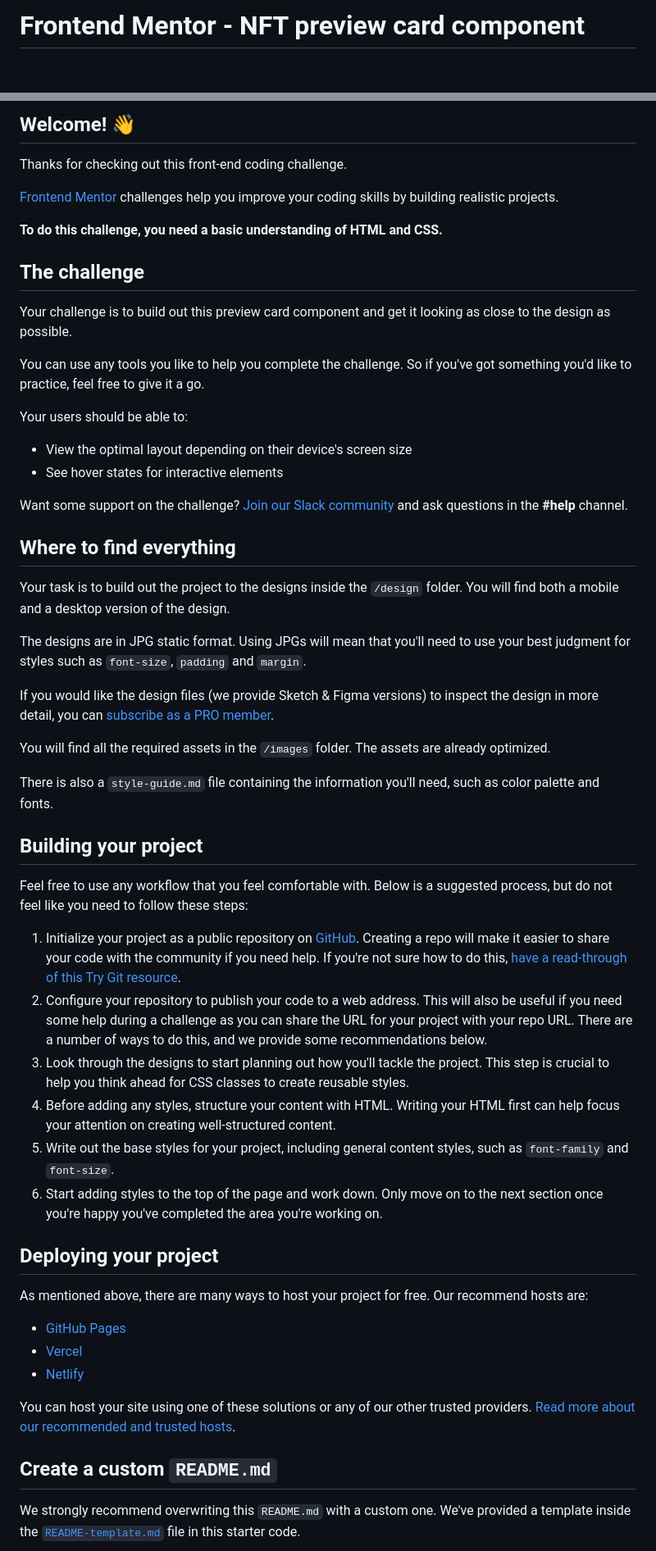
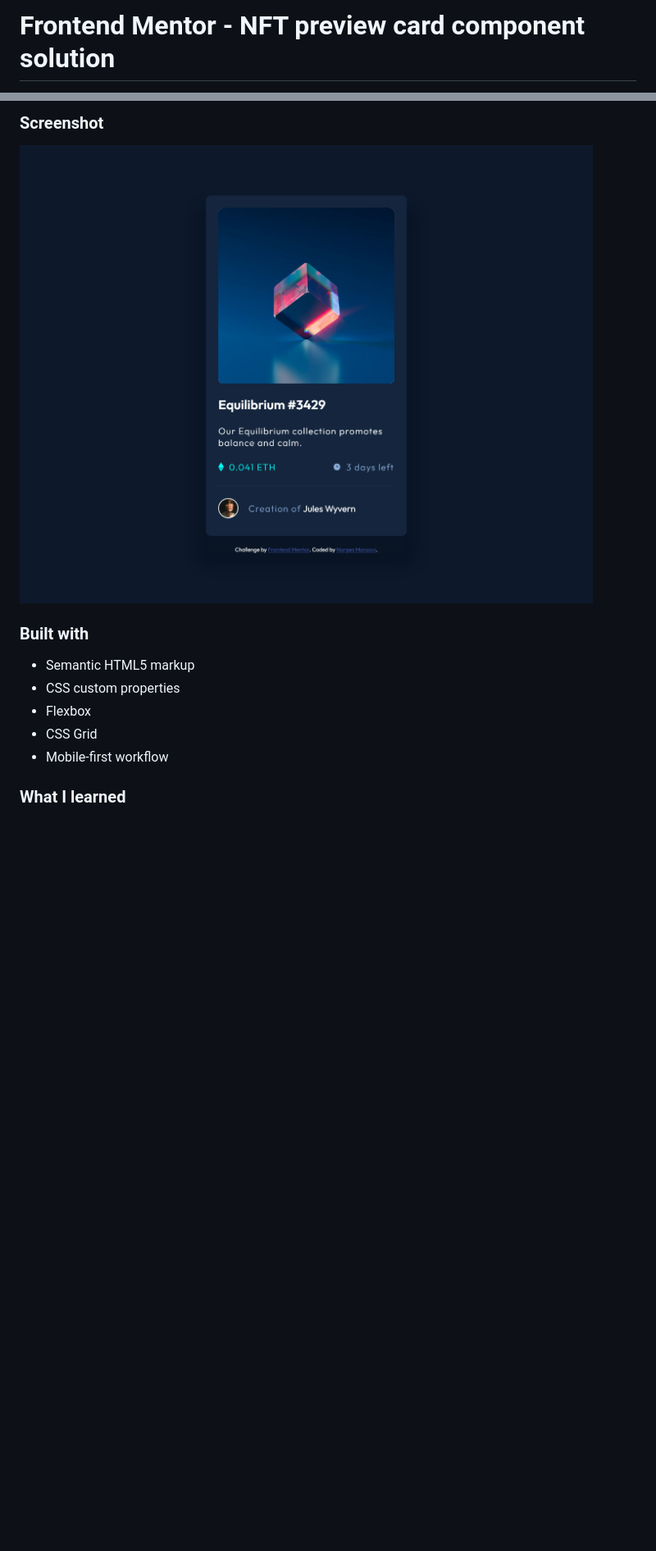
Before and after one commit to NargesMonzavi/nft-card, a Markdown page: README.md, 2 parts joined by grey strips. Shown: that part at 82% size. GitHub-like rendering; pictures changed too: screenshots/desktop.png (added); blank space fills up the shorter version.

Commit message:
finish project

```diff
--- a/README.md
+++ b/README.md
@@ -1,2 +1,2 @@
-# Frontend Mentor - NFT preview card component
+# Frontend Mentor - NFT preview card component solution
 
@@ -4,59 +4,15 @@
 
-## Welcome! 👋
+### Screenshot
 
-Thanks for checking out this front-end coding challenge.
+![Design preview for the NFT preview card component coding challenge](./screenshots/desktop.png)
 
-[Frontend Mentor](https://www.frontendmentor.io) challenges help you improve your coding skills by building realistic projects.
+### Built with
 
-**To do this challenge, you need a basic understanding of HTML and CSS.**
+- Semantic HTML5 markup
+- CSS custom properties
+- Flexbox
+- CSS Grid
+- Mobile-first workflow
 
-## The challenge
+### What I learned
 
-Your challenge is to build out this preview card component and get it looking as close to the design as possible.
-
-You can use any tools you like to help you complete the challenge. So if you've got something you'd like to practice, feel free to give it a go.
-
-Your users should be able to:
-
-- View the optimal layout depending on their device's screen size
-- See hover states for interactive elements
-
-Want some support on the challenge? [Join our Slack community](https://www.frontendmentor.io/slack) and ask questions in the **#help** channel.
-
-## Where to find everything
-
-Your task is to build out the project to the designs inside the `/design` folder. You will find both a mobile and a desktop version of the design.
-
-The designs are in JPG static format. Using JPGs will mean that you'll need to use your best judgment for styles such as `font-size`, `padding` and `margin`.
-
-If you would like the design files (we provide Sketch & Figma versions) to inspect the design in more detail, you can [subscribe as a PRO member](https://www.frontendmentor.io/pro).
-
-You will find all the required assets in the `/images` folder. The assets are already optimized.
-
-There is also a `style-guide.md` file containing the information you'll need, such as color palette and fonts.
-
-## Building your project
-
-Feel free to use any workflow that you feel comfortable with. Below is a suggested process, but do not feel like you need to follow these steps:
-
-1. Initialize your project as a public repository on [GitHub](https://github.com/). Creating a repo will make it easier to share your code with the community if you need help. If you're not sure how to do this, [have a read-through of this Try Git resource](https://try.github.io/).
-2. Configure your repository to publish your code to a web address. This will also be useful if you need some help during a challenge as you can share the URL for your project with your repo URL. There are a number of ways to do this, and we provide some recommendations below.
-3. Look through the designs to start planning out how you'll tackle the project. This step is crucial to help you think ahead for CSS classes to create reusable styles.
-4. Before adding any styles, structure your content with HTML. Writing your HTML first can help focus your attention on creating well-structured content.
-5. Write out the base styles for your project, including general content styles, such as `font-family` and `font-size`.
-6. Start adding styles to the top of the page and work down. Only move on to the next section once you're happy you've completed the area you're working on.
-
-## Deploying your project
-
-As mentioned above, there are many ways to host your project for free. Our recommend hosts are:
-
-- [GitHub Pages](https://pages.github.com/)
-- [Vercel](https://vercel.com/)
-- [Netlify](https://www.netlify.com/)
-
-You can host your site using one of these solutions or any of our other trusted providers. [Read more about our recommended and trusted hosts](https://medium.com/frontend-mentor/frontend-mentor-trusted-hosting-providers-bf000dfebe).
-
-## Create a custom `README.md`
-
-We strongly recommend overwriting this `README.md` with a custom one. We've provided a template inside the [`README-template.md`](./README-template.md) file in this starter code.
-
```
Also changed, not shown: other parts of README.md (+3 -31 lines), README-template.md (deleted, +0 -111 lines), screenshots/active-states.jpg (deleted), screenshots/desktop-design.jpg (deleted), screenshots/desktop-preview.jpg (deleted), screenshots/mobile-design.jpg (deleted), screenshots/mobile.png (added), 4 other files.
